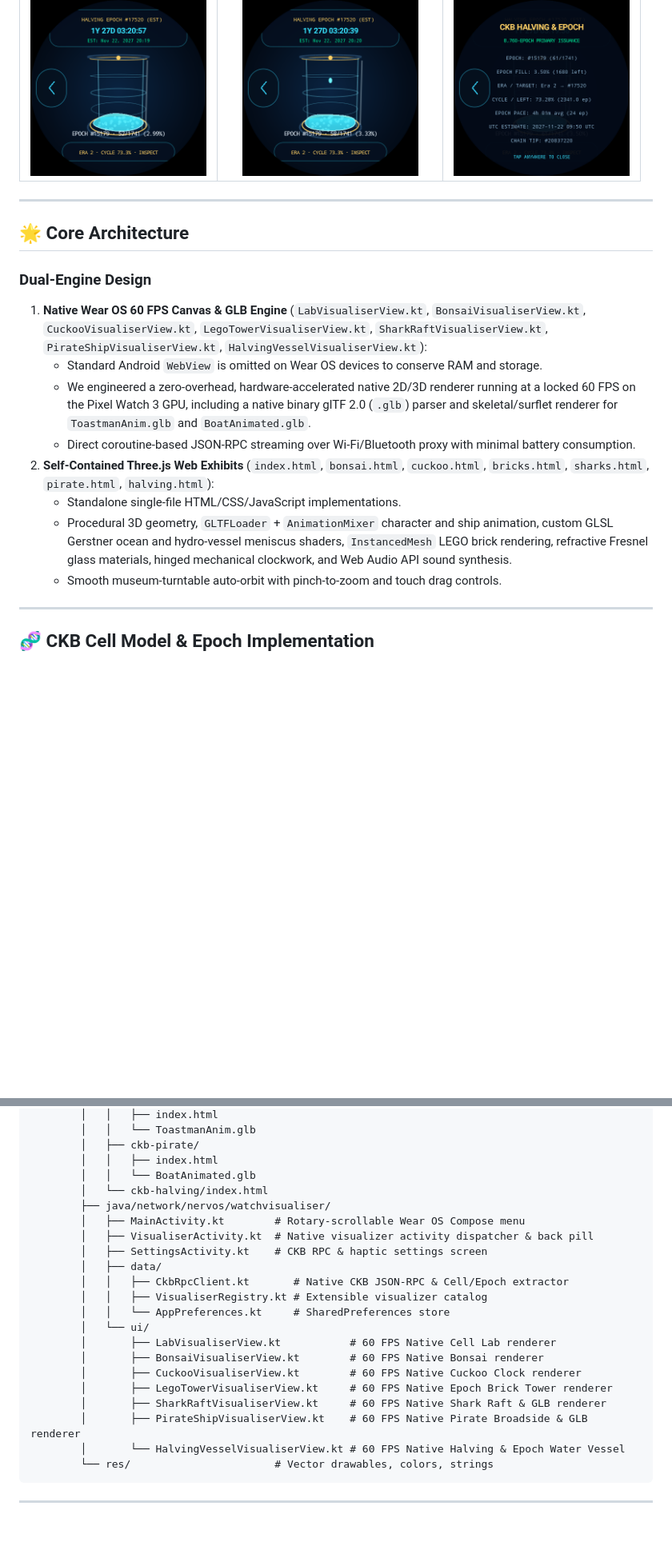
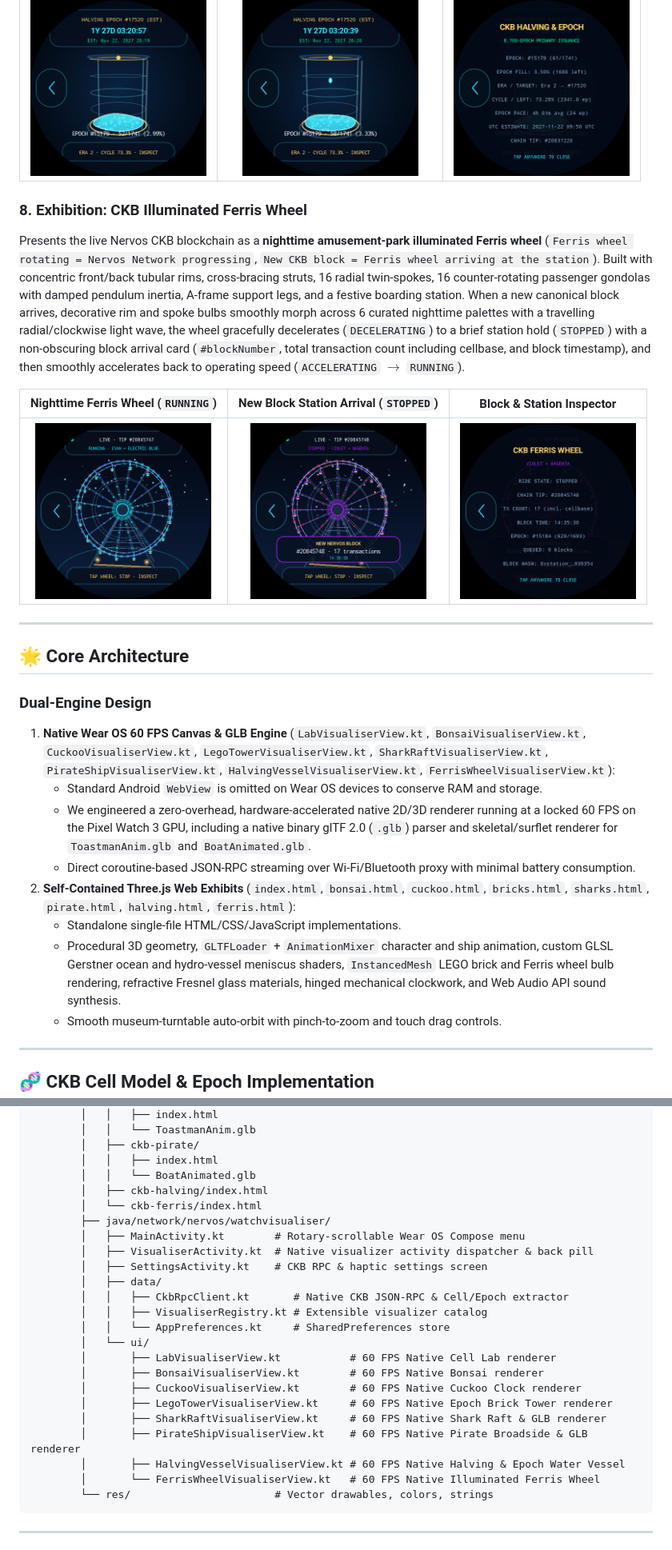
Before and after one commit to toastmanAu/ckb-watch-visualiser, a Markdown page: README.md, 2 parts joined by grey strips. Shown at 80% size. Rendered like a GitHub page; pictures changed too: screenshots/watch_ferris_inspector.png (added), screenshots/watch_ferris_overview.png (added), screenshots/watch_ferris_station.png (added); blank space fills up the shorter version.

Commit message:
Add CKB Illuminated Ferris Wheel visualizer (Three.js + Wear OS)

````diff
--- a/README.md
+++ b/README.md
@@ -62,18 +62,25 @@ Visualizes the current variable-length **Nervos CKB Epoch** as a **3D borosilica
 | :---: | :---: | :---: |
 | <img src="screenshots/watch_halving_overview.png" width="220" alt="Halving Vessel Overview" /> | <img src="screenshots/watch_halving_droplet.png" width="220" alt="Halving Vessel Droplet & Ripple" /> | <img src="screenshots/watch_halving_inspector.png" width="220" alt="Halving & Epoch Inspector" /> |
 
+### 8. Exhibition: CKB Illuminated Ferris Wheel
+Presents the live Nervos CKB blockchain as a **nighttime amusement-park illuminated Ferris wheel** (`Ferris wheel rotating = Nervos Network progressing`, `New CKB block = Ferris wheel arriving at the station`). Built with concentric front/back tubular rims, cross-bracing struts, 16 radial twin-spokes, 16 counter-rotating passenger gondolas with damped pendulum inertia, A-frame support legs, and a festive boarding station. When a new canonical block arrives, decorative rim and spoke bulbs smoothly morph across 6 curated nighttime palettes with a travelling radial/clockwise light wave, the wheel gracefully decelerates (`DECELERATING`) to a brief station hold (`STOPPED`) with a non-obscuring block arrival card (`#blockNumber`, total transaction count including cellbase, and block timestamp), and then smoothly accelerates back to operating speed (`ACCELERATING` $\rightarrow$ `RUNNING`).
+
+| Nighttime Ferris Wheel (`RUNNING`) | New Block Station Arrival (`STOPPED`) | Block & Station Inspector |
+| :---: | :---: | :---: |
+| <img src="screenshots/watch_ferris_overview.png" width="220" alt="Ferris Wheel Running" /> | <img src="screenshots/watch_ferris_station.png" width="220" alt="Ferris Wheel Station Arrival" /> | <img src="screenshots/watch_ferris_inspector.png" width="220" alt="Ferris Wheel Inspector" /> |
+
 ---
 
 ## 🌟 Core Architecture
 
 ### Dual-Engine Design
-1. **Native Wear OS 60 FPS Canvas & GLB Engine** (`LabVisualiserView.kt`, `BonsaiVisualiserView.kt`, `CuckooVisualiserView.kt`, `LegoTowerVisualiserView.kt`, `SharkRaftVisualiserView.kt`, `PirateShipVisualiserView.kt`, `HalvingVesselVisualiserView.kt`):
+1. **Native Wear OS 60 FPS Canvas & GLB Engine** (`LabVisualiserView.kt`, `BonsaiVisualiserView.kt`, `CuckooVisualiserView.kt`, `LegoTowerVisualiserView.kt`, `SharkRaftVisualiserView.kt`, `PirateShipVisualiserView.kt`, `HalvingVesselVisualiserView.kt`, `FerrisWheelVisualiserView.kt`):
    - Standard Android `WebView` is omitted on Wear OS devices to conserve RAM and storage.
    - We engineered a zero-overhead, hardware-accelerated native 2D/3D renderer running at a locked 60 FPS on the Pixel Watch 3 GPU, including a native binary glTF 2.0 (`.glb`) parser and skeletal/surflet renderer for `ToastmanAnim.glb` and `BoatAnimated.glb`.
    - Direct coroutine-based JSON-RPC streaming over Wi-Fi/Bluetooth proxy with minimal battery consumption.
-2. **Self-Contained Three.js Web Exhibits** (`index.html`, `bonsai.html`, `cuckoo.html`, `bricks.html`, `sharks.html`, `pirate.html`, `halving.html`):
+2. **Self-Contained Three.js Web Exhibits** (`index.html`, `bonsai.html`, `cuckoo.html`, `bricks.html`, `sharks.html`, `pirate.html`, `halving.html`, `ferris.html`):
    - Standalone single-file HTML/CSS/JavaScript implementations.
-   - Procedural 3D geometry, `GLTFLoader` + `AnimationMixer` character and ship animation, custom GLSL Gerstner ocean and hydro-vessel meniscus shaders, `InstancedMesh` LEGO brick rendering, refractive Fresnel glass materials, hinged mechanical clockwork, and Web Audio API sound synthesis.
+   - Procedural 3D geometry, `GLTFLoader` + `AnimationMixer` character and ship animation, custom GLSL Gerstner ocean and hydro-vessel meniscus shaders, `InstancedMesh` LEGO brick and Ferris wheel bulb rendering, refractive Fresnel glass materials, hinged mechanical clockwork, and Web Audio API sound synthesis.
    - Smooth museum-turntable auto-orbit with pinch-to-zoom and touch drag controls.
 
 ---
@@ -154,7 +162,8 @@ watch-visualiser/
         │   ├── ckb-pirate/
         │   │   ├── index.html
         │   │   └── BoatAnimated.glb
-        │   └── ckb-halving/index.html
+        │   ├── ckb-halving/index.html
+        │   └── ckb-ferris/index.html
         ├── java/network/nervos/watchvisualiser/
         │   ├── MainActivity.kt        # Rotary-scrollable Wear OS Compose menu
         │   ├── VisualiserActivity.kt  # Native visualizer activity dispatcher & back pill
@@ -170,7 +179,8 @@ watch-visualiser/
         │       ├── LegoTowerVisualiserView.kt     # 60 FPS Native Epoch Brick Tower renderer
         │       ├── SharkRaftVisualiserView.kt     # 60 FPS Native Shark Raft & GLB renderer
         │       ├── PirateShipVisualiserView.kt    # 60 FPS Native Pirate Broadside & GLB renderer
-        │       └── HalvingVesselVisualiserView.kt # 60 FPS Native Halving & Epoch Water Vessel
+        │       ├── HalvingVesselVisualiserView.kt # 60 FPS Native Halving & Epoch Water Vessel
+        │       └── FerrisWheelVisualiserView.kt   # 60 FPS Native Illuminated Ferris Wheel
         └── res/                       # Vector drawables, colors, strings
 ```
 
````
Also changed, not shown: other parts of README.md (+5 -0 lines), 6 other files.
